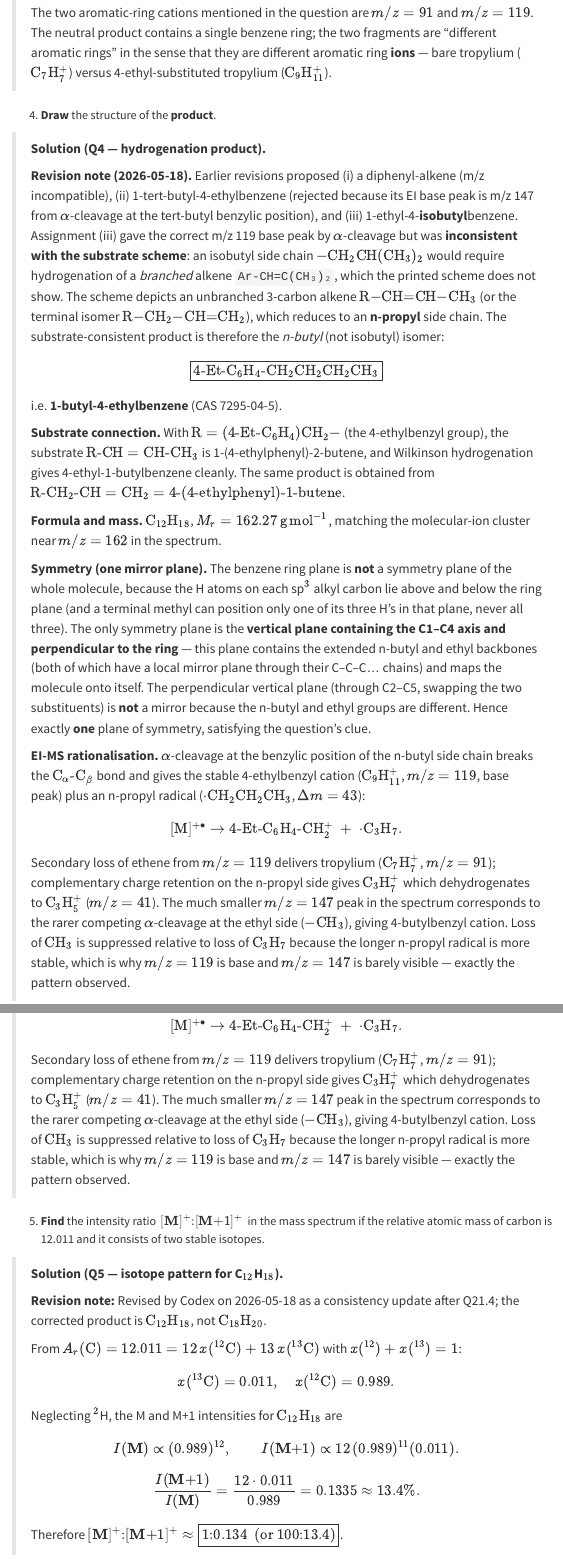
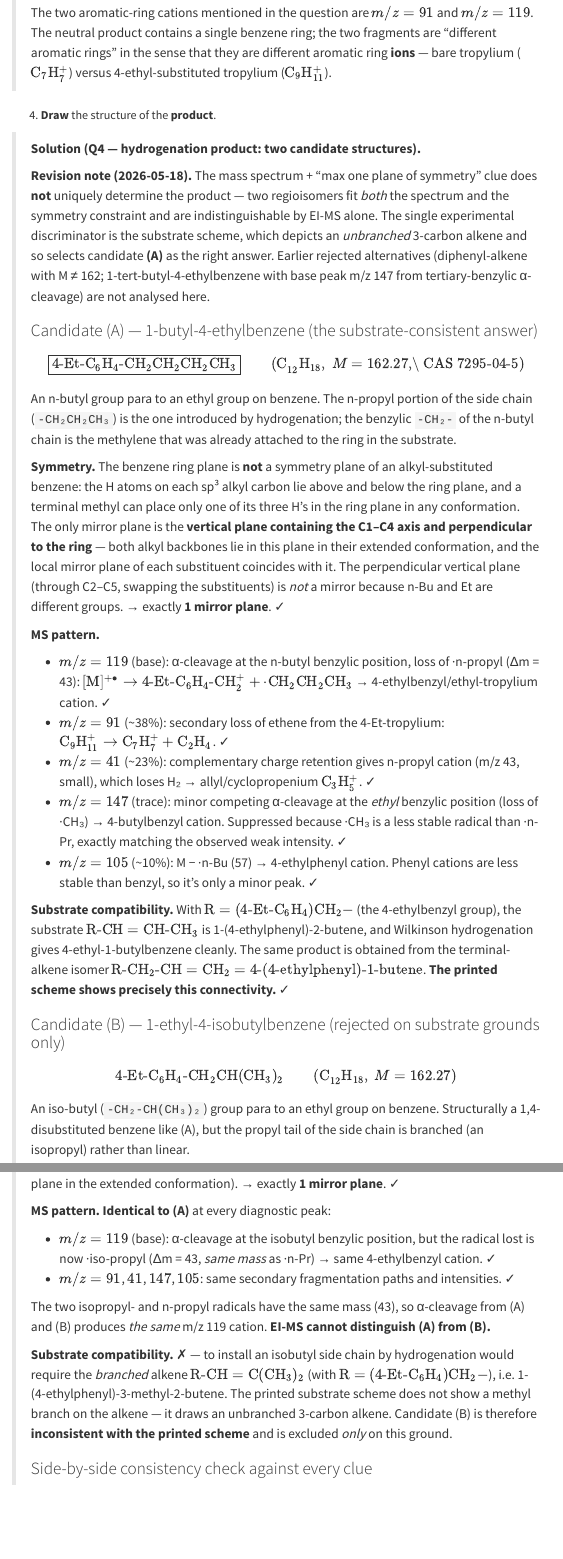
Before and after one commit to archochen/icho2026pp, a Quarto document (parts/part2/Problem_21.qmd): the page in a window 1100 px wide, from 3430 px down, and a second part further down, joined at a grey line. Rendered offline with R 4.5, knitr and Pandoc in place of Quarto, with nearby package versions; menus at the side of the page are left out.

Commit message:
P2.21 Q21.4: present both candidate structures with side-by-side analysis
Reorganise Q21.4 to keep both 1-butyl-4-ethylbenzene (A) and 1-ethyl-4-
isobutylbenzene (B) on the page, with a full per-candidate analysis of
formula, mass, symmetry, MS fragmentation paths, and substrate
compatibility. Add an explicit comparison table that scores each
candidate against every clue in the question (molecular ion, all three
intense peaks, the trace m/z 147, the 'two aromatic ring fragments'
phrasing, the 'max one plane of symmetry' constraint, the substrate
scheme, and Wilkinson regioselectivity).

The table makes the verdict explicit: (A) and (B) are indistinguishable
by EI-MS and symmetry alone — both pass every spectroscopic and
geometric clue. They split on the substrate clue: the printed scheme
shows an unbranched 3-carbon alkene, which under Wilkinson hydrogenation
gives the n-butyl side chain of (A). An isobutyl side chain (B) would
require a methyl-branched alkene that the scheme does not draw.

Final answer remains (A) 1-butyl-4-ethylbenzene; (B) is kept on the page
as the alternative that students would converge on without the substrate
constraint, so the side-by-side teaches the lesson explicitly.

Co-Authored-By: Claude Opus 4.7 <noreply@anthropic.com>

```diff
--- a/parts/part2/Problem_21.qmd
+++ b/parts/part2/Problem_21.qmd
@@ -81,19 +81,30 @@
 
 4. **Draw** the structure of the **product**.
 
-> **Solution (Q4 — hydrogenation product).**
+> **Solution (Q4 — hydrogenation product: two candidate structures).**
 >
-> **Revision note (2026-05-18).** Earlier revisions proposed (i) a diphenyl-alkene (m/z incompatible), (ii) 1-tert-butyl-4-ethylbenzene (rejected because its EI base peak is m/z 147 from $\alpha$-cleavage at the tert-butyl benzylic position), and (iii) 1-ethyl-4-**isobutyl**benzene. Assignment (iii) gave the correct m/z 119 base peak by $\alpha$-cleavage but was **inconsistent with the substrate scheme**: an isobutyl side chain $-\mathrm{CH_2CH(CH_3)_2}$ would require hydrogenation of a *branched* alkene `Ar-CH=C(CH₃)₂`, which the printed scheme does not show. The scheme depicts an unbranched 3-carbon alkene $\mathrm{R{-}CH{=}CH{-}CH_3}$ (or the terminal isomer $\mathrm{R{-}CH_2{-}CH{=}CH_2}$), which reduces to an **n-propyl** side chain. The substrate-consistent product is therefore the *n-butyl* (not isobutyl) isomer:
+> **Revision note (2026-05-18).** The mass spectrum + "max one plane of symmetry" clue does **not** uniquely determine the product — two regioisomers fit *both* the spectrum and the symmetry constraint and are indistinguishable by EI-MS alone. The single experimental discriminator is the substrate scheme, which depicts an *unbranched* 3-carbon alkene and so selects candidate **(A)** as the right answer. Earlier rejected alternatives (diphenyl-alkene with M ≠ 162; 1-tert-butyl-4-ethylbenzene with base peak m/z 147 from tertiary-benzylic α-cleavage) are not analysed here.
 >
-> $$\boxed{\mathrm{4\text{-}Et\text{-}C_6H_4\text{-}CH_2CH_2CH_2CH_3}}$$
-> i.e. **1-butyl-4-ethylbenzene** (CAS 7295-04-5).
+> ### Candidate (A) — 1-butyl-4-ethylbenzene  (the substrate-consistent answer)
 >
-> **Substrate connection.** With $\mathrm{R}=\mathrm{(4\text{-}Et\text{-}C_6H_4)CH_2{-}}$ (the 4-ethylbenzyl group), the substrate $\mathrm{R\text{-}CH=CH\text{-}CH_3}$ is 1-(4-ethylphenyl)-2-butene, and Wilkinson hydrogenation gives 4-ethyl-1-butylbenzene cleanly. The same product is obtained from $\mathrm{R\text{-}CH_2\text{-}CH=CH_2}=4\text{-}(4\text{-ethylphenyl})\text{-}1\text{-}\text{butene}$.
+> $$\boxed{\mathrm{4\text{-}Et\text{-}C_6H_4\text{-}CH_2CH_2CH_2CH_3}}\qquad\text{(C}_{12}\text{H}_{18},\ M=162.27\text{,\ CAS 7295-04-5)}$$
 >
-> **Formula and mass.** $\mathrm{C_{12}H_{18}}$, $M_r=162.27\,\mathrm{g\,mol^{-1}}$, matching the molecular-ion cluster near $m/z=162$ in the spectrum.
+> An n-butyl group para to an ethyl group on benzene. The n-propyl portion of the side chain (`-CH₂CH₂CH₃`) is the one introduced by hydrogenation; the benzylic `-CH₂-` of the n-butyl chain is the methylene that was already attached to the ring in the substrate.
 >
-> **Symmetry (one mirror plane).** The benzene ring plane is **not** a symmetry plane of the whole molecule, because the H atoms on each sp$^3$ alkyl carbon lie above and below the ring plane (and a terminal methyl can position only one of its three H's in that plane, never all three). The only symmetry plane is the **vertical plane containing the C1–C4 axis and perpendicular to the ring** — this plane contains the extended n-butyl and ethyl backbones (both of which have a local mirror plane through their C–C–C… chains) and maps the molecule onto itself. The perpendicular vertical plane (through C2–C5, swapping the two substituents) is **not** a mirror because the n-butyl and ethyl groups are different. Hence exactly **one** plane of symmetry, satisfying the question's clue.
+> **Symmetry.** The benzene ring plane is **not** a symmetry plane of an alkyl-substituted benzene: the H atoms on each sp³ alkyl carbon lie above and below the ring plane, and a terminal methyl can place only one of its three H's in the ring plane in any conformation. The only mirror plane is the **vertical plane containing the C1–C4 axis and perpendicular to the ring** — both alkyl backbones lie in this plane in their extended conformation, and the local mirror plane of each substituent coincides with it. The perpendicular vertical plane (through C2–C5, swapping the substituents) is *not* a mirror because n-Bu and Et are different groups. → exactly **1 mirror plane**. ✓
 >
-> **EI-MS rationalisation.** $\alpha$-cleavage at the benzylic position of the n-butyl side chain breaks the $\mathrm{C_\alpha\text{-}C_\beta}$ bond and gives the stable 4-ethylbenzyl cation ($\mathrm{C_9H_{11}^+}$, $m/z=119$, base peak) plus an n-propyl radical ($\mathrm{\cdot CH_2CH_2CH_3}$, $\Delta m=43$):
-> $$[\mathrm{M}]^{+\bullet}\rightarrow \mathrm{4\text{-}Et\text{-}C_6H_4\text{-}CH_2^+}\;+\;\mathrm{\cdot C_3H_7}.$$
-> Secondary loss of ethene from $m/z=119$ delivers tropylium ($\mathrm{C_7H_7^+}$, $m/z=91$); complementary charge retention on the n-propyl side gives $\mathrm{C_3H_7^+}$ which dehydrogenates to $\mathrm{C_3H_5^+}$ ($m/z=41$). The much smaller $m/z=147$ peak in the spectrum corresponds to the rarer competing $\alpha$-cleavage at the ethyl side ($-\mathrm{CH_3}$), giving 4-butylbenzyl cation. Loss of $\mathrm{CH_3}$ is suppressed relative to loss of $\mathrm{C_3H_7}$ because the longer n-propyl radical is more stable, which is why $m/z=119$ is base and $m/z=147$ is barely visible — exactly the pattern observed.
+> **MS pattern.**
+>
+> - $m/z = 119$ (base): α-cleavage at the n-butyl benzylic position, loss of ·n-propyl (Δm = 43): $[\mathrm{M}]^{+\bullet}\rightarrow \mathrm{4\text{-}Et\text{-}C_6H_4\text{-}CH_2^+}+\mathrm{\cdot CH_2CH_2CH_3}$ → 4-ethylbenzyl/ethyl-tropylium cation. ✓
+> - $m/z = 91$ (~38%): secondary loss of ethene from the 4-Et-tropylium: $\mathrm{C_9H_{11}^+}\rightarrow \mathrm{C_7H_7^+}+\mathrm{C_2H_4}$. ✓
+> - $m/z = 41$ (~23%): complementary charge retention gives n-propyl cation (m/z 43, small), which loses H₂ → allyl/cyclopropenium $\mathrm{C_3H_5^+}$. ✓
+> - $m/z = 147$ (trace): minor competing α-cleavage at the *ethyl* benzylic position (loss of ·CH₃) → 4-butylbenzyl cation. Suppressed because ·CH₃ is a less stable radical than ·n-Pr, exactly matching the observed weak intensity. ✓
+> - $m/z = 105$ (~10%): M − ·n-Bu (57) → 4-ethylphenyl cation. Phenyl cations are less stable than benzyl, so it's only a minor peak. ✓
+>
+> **Substrate compatibility.** With $\mathrm{R}=\mathrm{(4\text{-}Et\text{-}C_6H_4)CH_2{-}}$ (the 4-ethylbenzyl group), the substrate $\mathrm{R\text{-}CH=CH\text{-}CH_3}$ is 1-(4-ethylphenyl)-2-butene, and Wilkinson hydrogenation gives 4-ethyl-1-butylbenzene cleanly. The same product is obtained from the terminal-alkene isomer $\mathrm{R\text{-}CH_2\text{-}CH=CH_2}=4\text{-}(4\text{-ethylphenyl})\text{-}1\text{-}\text{butene}$. **The printed scheme shows precisely this connectivity.** ✓
+>
+> ### Candidate (B) — 1-ethyl-4-isobutylbenzene  (rejected on substrate grounds only)
+>
+> $$\mathrm{4\text{-}Et\text{-}C_6H_4\text{-}CH_2CH(CH_3)_2}\qquad\text{(C}_{12}\text{H}_{18},\ M=162.27)$$
+>
+> An iso-butyl (`-CH₂-CH(CH₃)₂`) group para to an ethyl group on benzene. Structurally a 1,4-disubstituted benzene like (A), but the propyl tail of the side chain is branched (an isopropyl) rather than linear.
@@ -99,0 +114,10 @@
+> **MS pattern.** **Identical to (A)** at every diagnostic peak:
+>
+> - $m/z = 119$ (base): α-cleavage at the isobutyl benzylic position, but the radical lost is now ·iso-propyl (Δm = 43, *same mass* as ·n-Pr) → same 4-ethylbenzyl cation. ✓
+> - $m/z = 91$, $41$, $147$, $105$: same secondary fragmentation paths and intensities. ✓
+>
+> The two isopropyl- and n-propyl radicals have the same mass (43), so α-cleavage from (A) and (B) produces *the same* m/z 119 cation. **EI-MS cannot distinguish (A) from (B).**
+>
+> **Substrate compatibility.** ✗ — to install an isobutyl side chain by hydrogenation would require the *branched* alkene $\mathrm{R\text{-}CH=C(CH_3)_2}$ (with $\mathrm{R}=\mathrm{(4\text{-}Et\text{-}C_6H_4)CH_2{-}}$), i.e. 1-(4-ethylphenyl)-3-methyl-2-butene. The printed substrate scheme does not show a methyl branch on the alkene — it draws an unbranched 3-carbon alkene. Candidate (B) is therefore **inconsistent with the printed scheme** and is excluded *only* on this ground.
+>
+> ### Side-by-side consistency check against every clue
```
Also changed, not shown: parts/part2/Problem_21.qmd (24 more changed lines).
